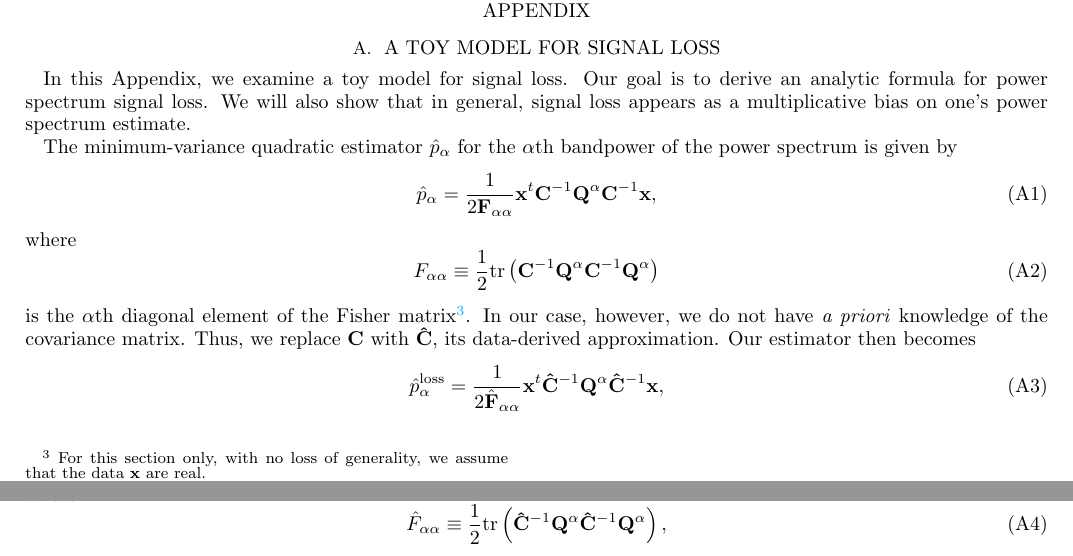
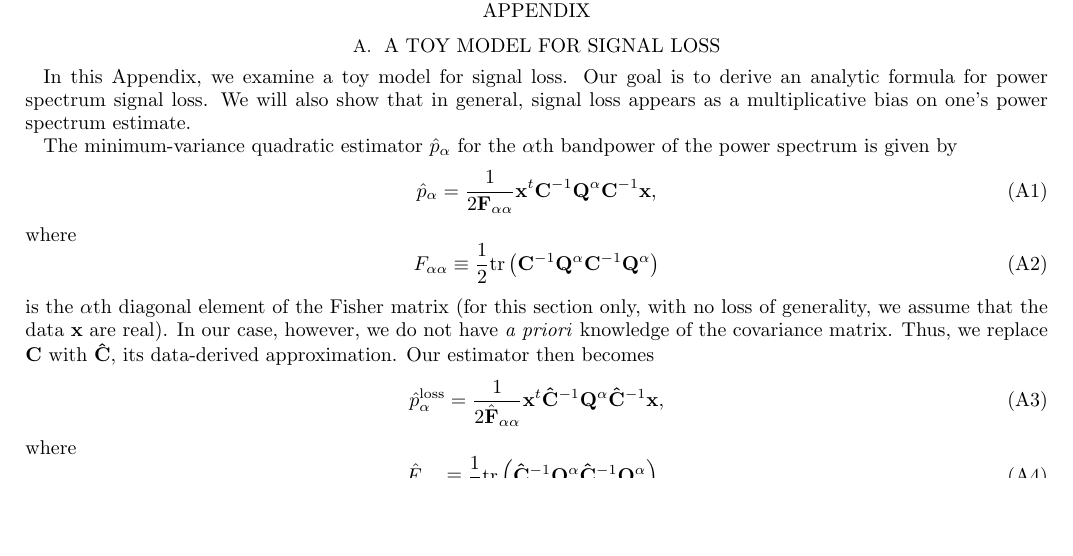
Before and after one commit to carinacheng/PAPERMethods_paper, a LaTeX paper (PAPER.tex): two parts of pages 26 and 27 of 30 before the commit and part of page 26 of 30 after it, the two joined at a grey line, cut so that both start at the same text, the shorter picture padded with empty space. Compiled offline with pdfLaTeX.

Commit message:
compiled paper

```diff
--- a/PAPER.tex
+++ b/PAPER.tex
@@ -1651,7 +1651,7 @@ where
 \begin{equation}
 F_{\alpha \alpha} \equiv \frac{1}{2} \textrm{tr} \left( \C^{-1} \Q^\alpha \C^{-1} \Q^\alpha \right)
 \end{equation}
-is the $\alpha$th diagonal element of the Fisher matrix\footnote{For this section only, with no loss of generality, we assume that the data $\textbf{x}$ are real.}. In our case, however, we do not have \emph{a priori} knowledge of the covariance matrix. Thus, we replace $\C$ with $\Chat$, its data-derived approximation. Our estimator then becomes
+is the $\alpha$th diagonal element of the Fisher matrix (for this section only, with no loss of generality, we assume that the data $\textbf{x}$ are real). In our case, however, we do not have \emph{a priori} knowledge of the covariance matrix. Thus, we replace $\C$ with $\Chat$, its data-derived approximation. Our estimator then becomes
 \begin{equation}
 \label{eq:phatloss}
 \hat{p}_\alpha^\textrm{loss} = \frac{1} {2 \hat{\F}_{\alpha \alpha} }\x^t \Chat^{-1} \Q^{\alpha} \Chat^{-1} \x,
```
Also changed, not shown: PAPER.bbl, PAPER.pdf, 3 other files.
